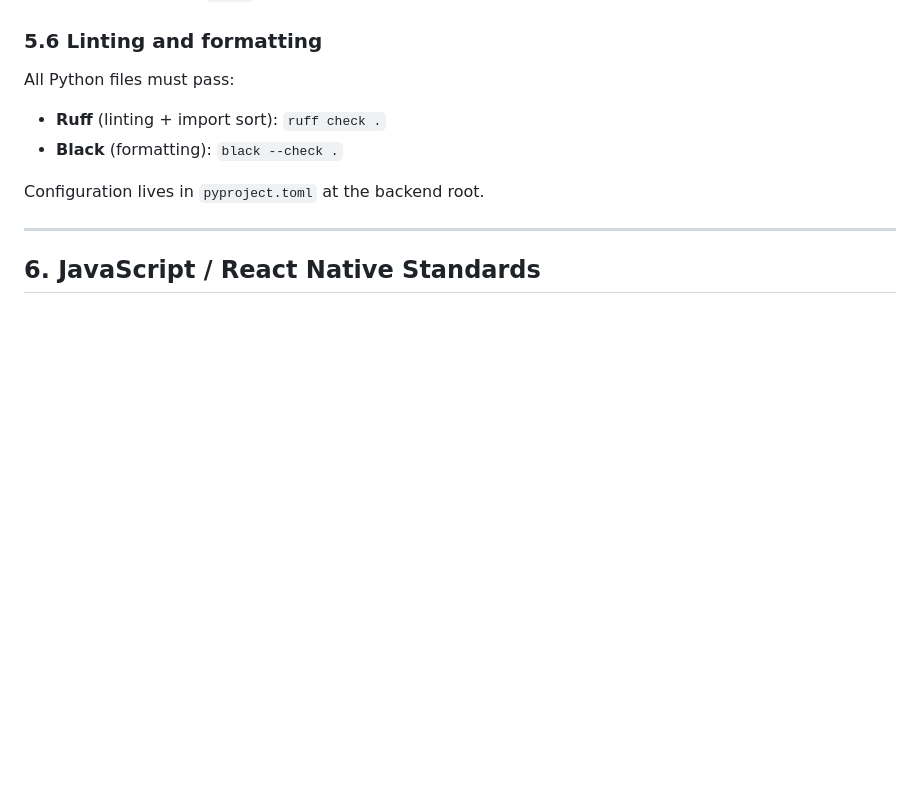
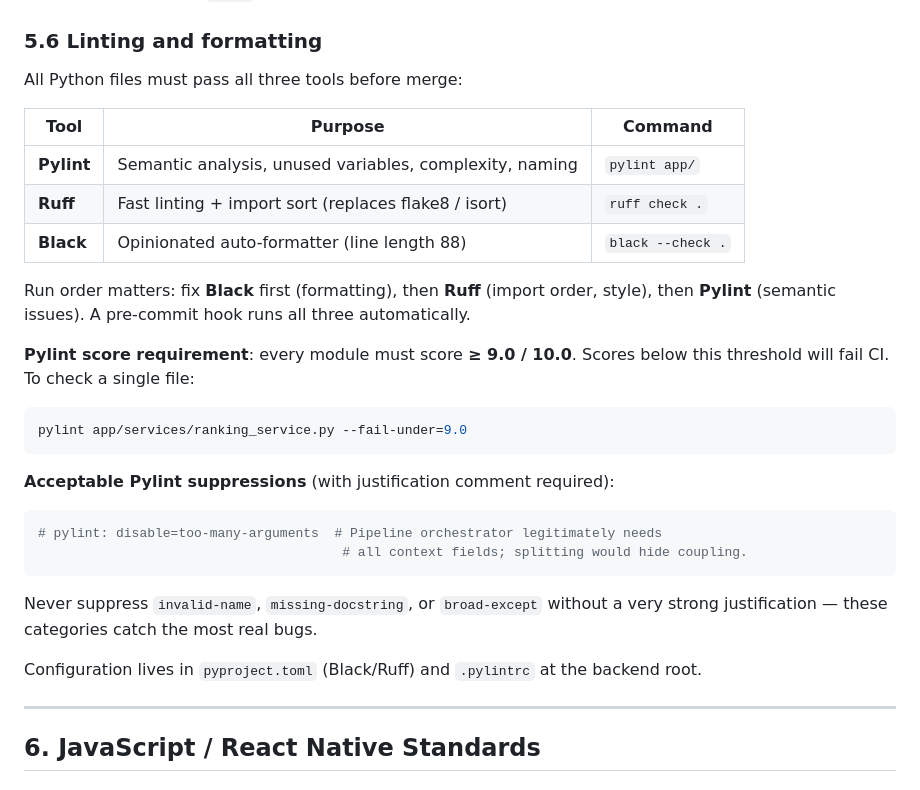
Before and after one commit to lleina/smart_recipe_planner, a Markdown page: coding_standards.md, the part around the change. GitHub-like rendering; blank space fills up the shorter version.

Commit message:
docs(standards): add pylint as required linter with minimum score requirement

````diff
--- a/coding_standards.md
+++ b/coding_standards.md
@@ -291,11 +291,37 @@ except:
 
 ### 5.6 Linting and formatting
 
-All Python files must pass:
-- **Ruff** (linting + import sort): `ruff check .`
-- **Black** (formatting): `black --check .`
+All Python files must pass all three tools before merge:
 
-Configuration lives in `pyproject.toml` at the backend root.
+| Tool | Purpose | Command |
+|------|---------|---------|
+| **Pylint** | Semantic analysis, unused variables, complexity, naming | `pylint app/` |
+| **Ruff** | Fast linting + import sort (replaces flake8 / isort) | `ruff check .` |
+| **Black** | Opinionated auto-formatter (line length 88) | `black --check .` |
+
+Run order matters: fix **Black** first (formatting), then **Ruff** (import
+order, style), then **Pylint** (semantic issues). A pre-commit hook runs all
+three automatically.
+
+**Pylint score requirement**: every module must score **≥ 9.0 / 10.0**. Scores
+below this threshold will fail CI. To check a single file:
+
+```bash
+pylint app/services/ranking_service.py --fail-under=9.0
+```
+
+**Acceptable Pylint suppressions** (with justification comment required):
+
+```python
+# pylint: disable=too-many-arguments  # Pipeline orchestrator legitimately needs
+                                       # all context fields; splitting would hide coupling.
+```
+
+Never suppress `invalid-name`, `missing-docstring`, or `broad-except` without
+a very strong justification — these categories catch the most real bugs.
+
+Configuration lives in `pyproject.toml` (Black/Ruff) and `.pylintrc` at the
+backend root.
 
 ---
 
````
